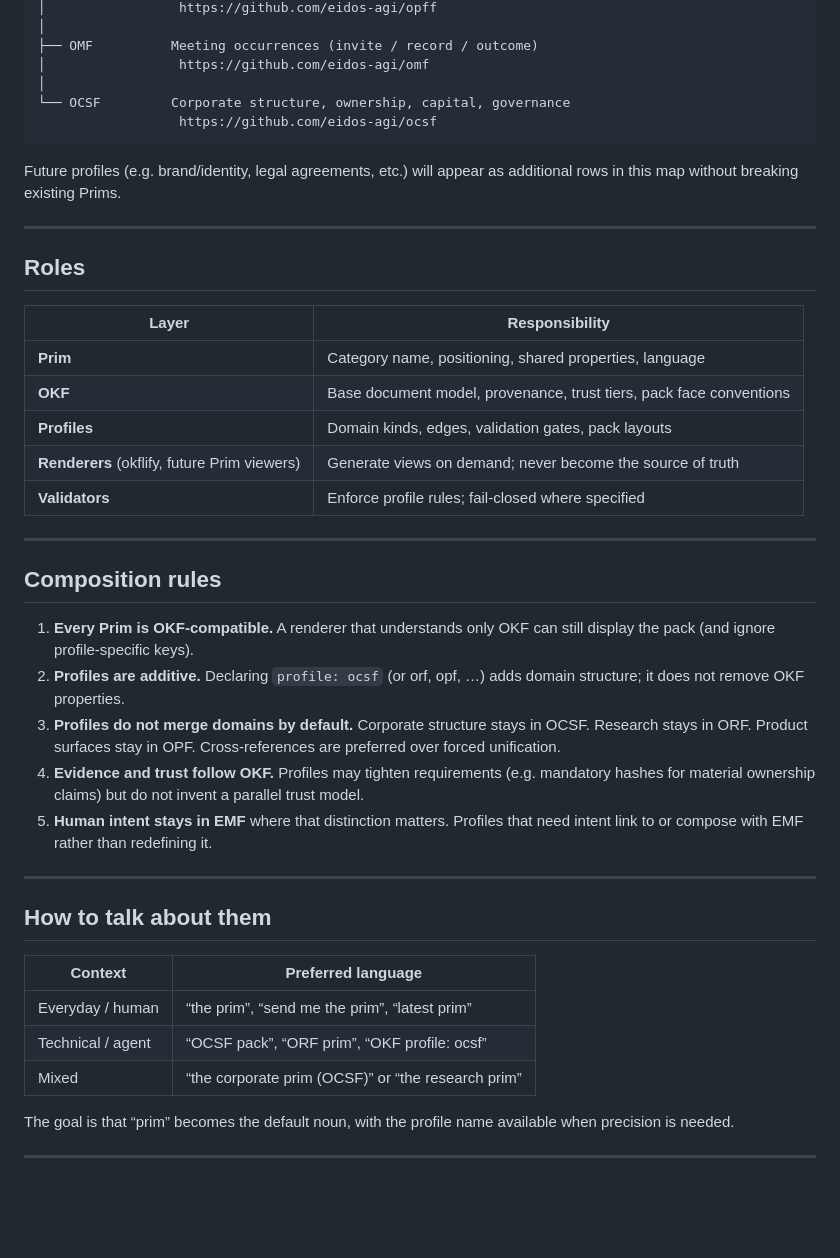
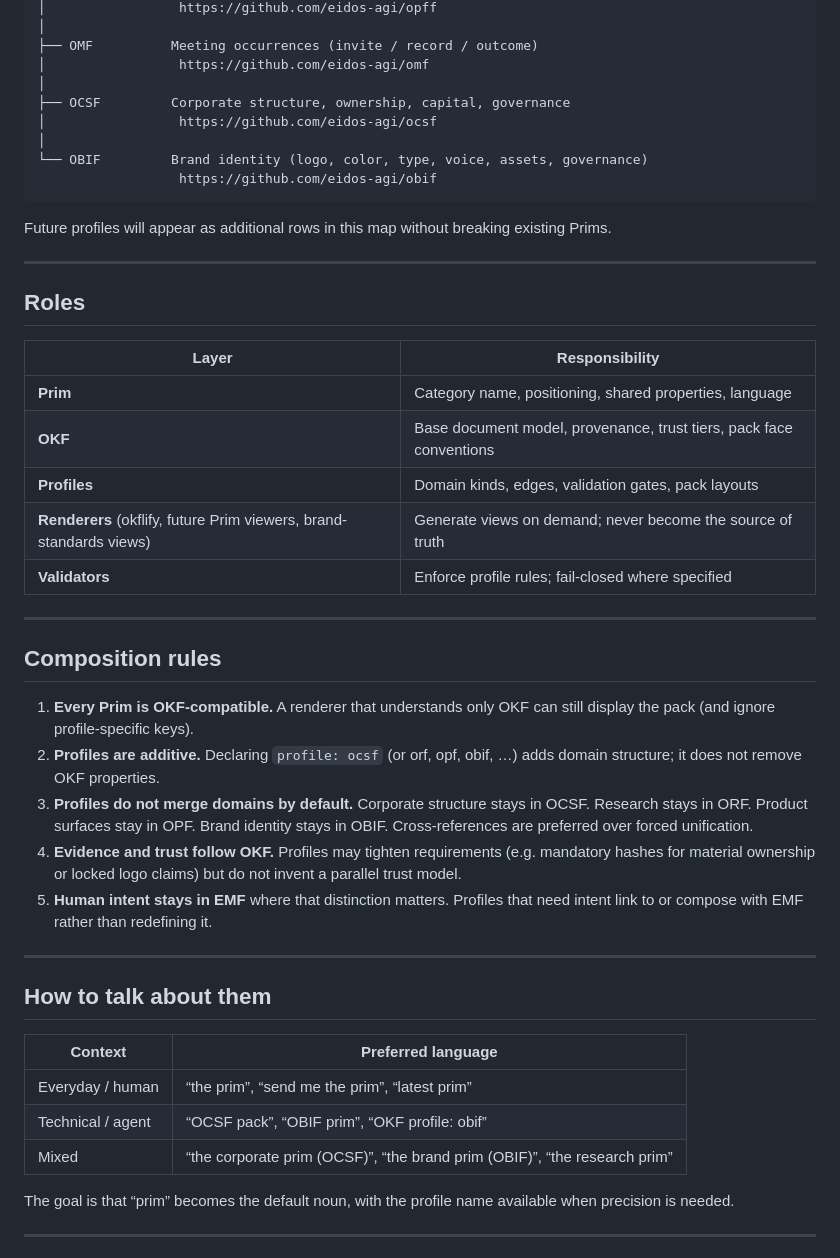
Before and after one commit to eidos-agi/prim, a Markdown page: FAMILY.md, the part around the change. Drawn GitHub-style; blank space fills up the shorter version.

Commit message:
Add OBIF to Prim family map

````diff
--- a/FAMILY.md
+++ b/FAMILY.md
@@ -32,11 +32,14 @@ Prim  (category / product identity)
 ├── OMF          Meeting occurrences (invite / record / outcome)
 │                 https://github.com/eidos-agi/omf
 │
-└── OCSF         Corporate structure, ownership, capital, governance
-                  https://github.com/eidos-agi/ocsf
+├── OCSF         Corporate structure, ownership, capital, governance
+│                 https://github.com/eidos-agi/ocsf
+│
+└── OBIF         Brand identity (logo, color, type, voice, assets, governance)
+                  https://github.com/eidos-agi/obif
 ```
 
-Future profiles (e.g. brand/identity, legal agreements, etc.) will appear as additional rows in this map without breaking existing Prims.
+Future profiles will appear as additional rows in this map without breaking existing Prims.
 
 ---
 
@@ -47,7 +50,7 @@ Future profiles (e.g. brand/identity, legal agreements, etc.) will appear as add
 | **Prim** | Category name, positioning, shared properties, language |
 | **OKF** | Base document model, provenance, trust tiers, pack face conventions |
 | **Profiles** | Domain kinds, edges, validation gates, pack layouts |
-| **Renderers** (okflify, future Prim viewers) | Generate views on demand; never become the source of truth |
+| **Renderers** (okflify, future Prim viewers, brand-standards views) | Generate views on demand; never become the source of truth |
 | **Validators** | Enforce profile rules; fail-closed where specified |
 
 ---
@@ -55,9 +58,9 @@ Future profiles (e.g. brand/identity, legal agreements, etc.) will appear as add
 ## Composition rules
 
 1. **Every Prim is OKF-compatible.** A renderer that understands only OKF can still display the pack (and ignore profile-specific keys).
-2. **Profiles are additive.** Declaring `profile: ocsf` (or orf, opf, …) adds domain structure; it does not remove OKF properties.
-3. **Profiles do not merge domains by default.** Corporate structure stays in OCSF. Research stays in ORF. Product surfaces stay in OPF. Cross-references are preferred over forced unification.
-4. **Evidence and trust follow OKF.** Profiles may tighten requirements (e.g. mandatory hashes for material ownership claims) but do not invent a parallel trust model.
+2. **Profiles are additive.** Declaring `profile: ocsf` (or orf, opf, obif, …) adds domain structure; it does not remove OKF properties.
+3. **Profiles do not merge domains by default.** Corporate structure stays in OCSF. Research stays in ORF. Product surfaces stay in OPF. Brand identity stays in OBIF. Cross-references are preferred over forced unification.
+4. **Evidence and trust follow OKF.** Profiles may tighten requirements (e.g. mandatory hashes for material ownership or locked logo claims) but do not invent a parallel trust model.
 5. **Human intent stays in EMF** where that distinction matters. Profiles that need intent link to or compose with EMF rather than redefining it.
 
 ---
@@ -67,8 +70,8 @@ Future profiles (e.g. brand/identity, legal agreements, etc.) will appear as add
 | Context | Preferred language |
 |---------|-------------------|
 | Everyday / human | “the prim”, “send me the prim”, “latest prim” |
-| Technical / agent | “OCSF pack”, “ORF prim”, “OKF profile: ocsf” |
-| Mixed | “the corporate prim (OCSF)” or “the research prim” |
+| Technical / agent | “OCSF pack”, “OBIF prim”, “OKF profile: obif” |
+| Mixed | “the corporate prim (OCSF)”, “the brand prim (OBIF)”, “the research prim” |
 
 The goal is that “prim” becomes the default noun, with the profile name available when precision is needed.
 
````
